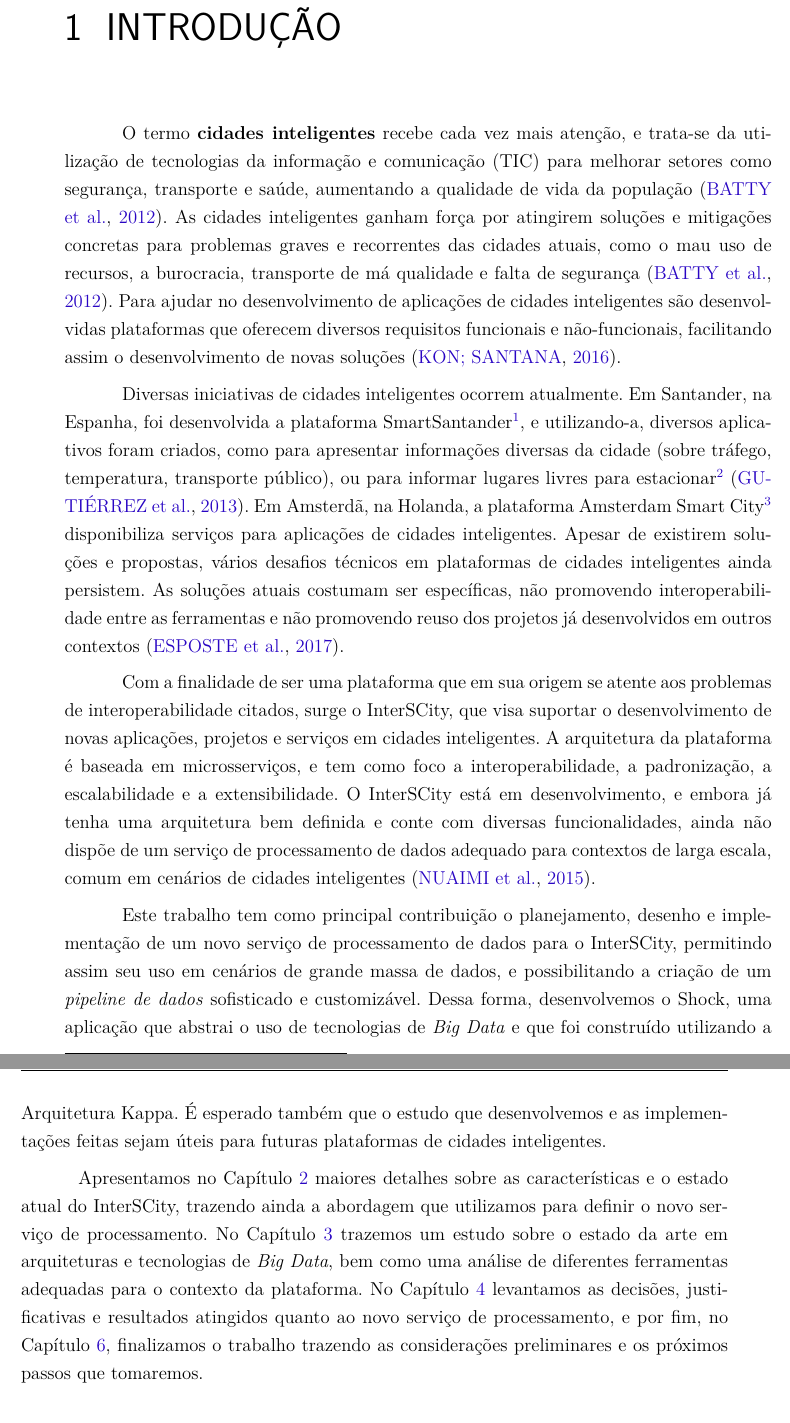
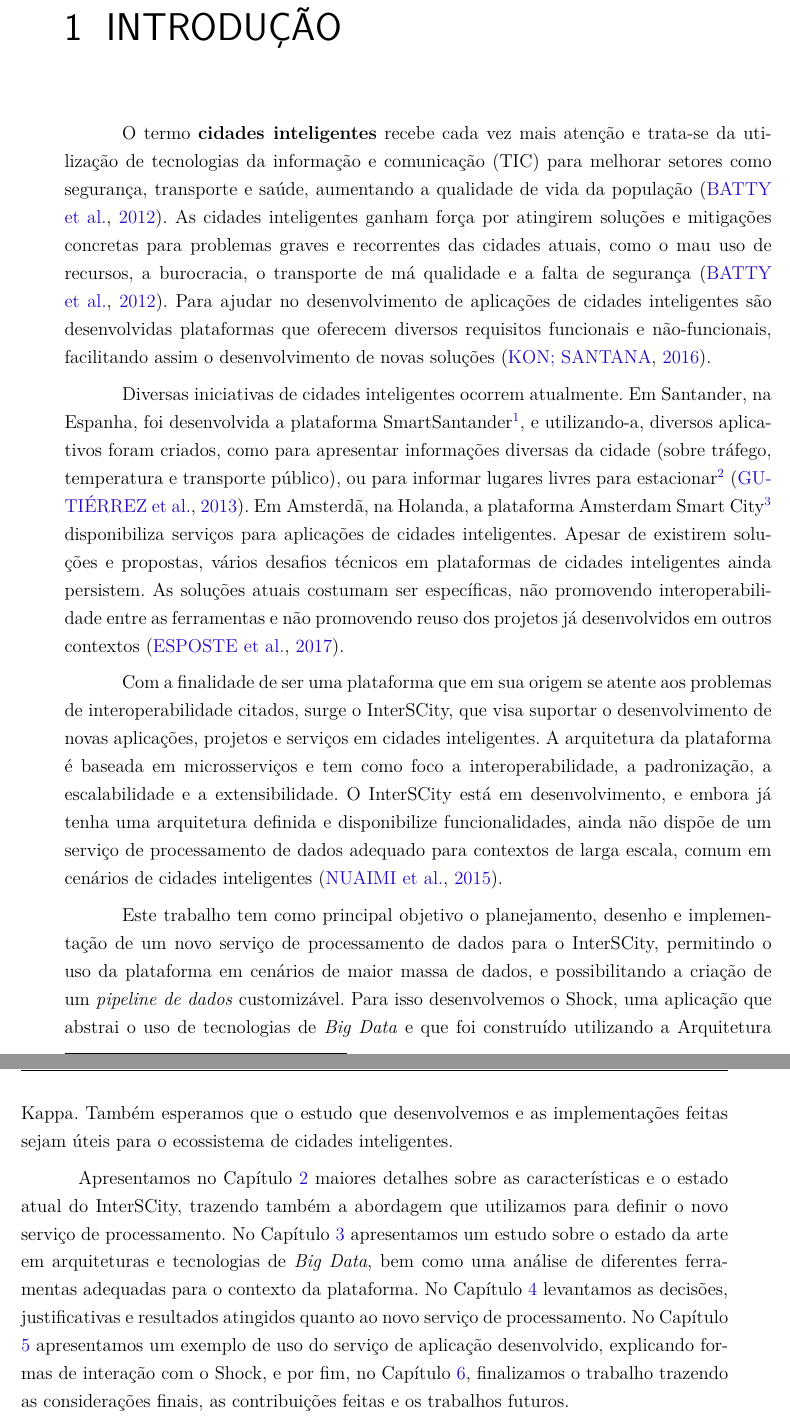
Before and after one commit to fga-unb/template-latex-tcc, a LaTeX thesis (tcc.tex, which reads editaveis/1_introducao.tex): two parts of pages 19 and 20 of 51, joined at a grey line, cut so that both start at the same text. Compiled offline with pdfLaTeX.

Commit message:
syntax errors
Signed-off-by: Dylan Guedes <djmgguedes@gmail.com>

```diff
--- a/editaveis/1_introducao.tex
+++ b/editaveis/1_introducao.tex
@@ -1,13 +1,13 @@
 \chapter[INTRODUÇÃO]{INTRODUÇÃO}
 \label{chapter:intro}
 
-O termo \textbf{cidades inteligentes} recebe cada vez mais atenção, e trata-se
+O termo \textbf{cidades inteligentes} recebe cada vez mais atenção e trata-se
 da utilização de tecnologias da informação e comunicação (TIC) para melhorar
 setores como segurança, transporte e saúde, aumentando a qualidade de vida
 da população \cite{batty2012smart}. As cidades inteligentes ganham força por
 atingirem soluções e mitigações concretas para problemas graves e recorrentes
-das cidades atuais, como o mau uso de recursos, a burocracia, transporte de má
-qualidade e falta de segurança \cite{batty2012smart}. Para ajudar no
+das cidades atuais, como o mau uso de recursos, a burocracia, o transporte de má
+qualidade e a falta de segurança \cite{batty2012smart}. Para ajudar no
 desenvolvimento de aplicações de cidades inteligentes são desenvolvidas
 plataformas que oferecem diversos requisitos funcionais e não-funcionais,
 facilitando assim o desenvolvimento de novas soluções \cite{kon2016}.
@@ -16,7 +16,7 @@ Diversas iniciativas de cidades inteligentes ocorrem atualmente. Em Santander,
 na Espanha, foi desenvolvida a plataforma
 SmartSantander\footnote{\url{www.smartsantander.eu/}}, e utilizando-a,
 diversos aplicativos foram criados, como para apresentar informações diversas
-da cidade (sobre tráfego, temperatura, transporte público), ou para informar
+da cidade (sobre tráfego, temperatura e transporte público), ou para informar
 lugares livres para
 estacionar\footnote{\url{www.smartsantander.eu/wiki/index.php/Mitos/Mitos}}
 \cite{gutierrez2013}. Em Amsterdã, na Holanda, a plataforma Amsterdam Smart
@@ -30,29 +30,31 @@ desenvolvidos em outros contextos \cite{delesposte2017}.
 Com a finalidade de ser uma plataforma que em sua origem se atente aos
 problemas de interoperabilidade citados, surge o InterSCity, que visa
 suportar o desenvolvimento de novas aplicações, projetos e serviços em cidades
-inteligentes. A arquitetura da plataforma é baseada em microsserviços, e
+inteligentes. A arquitetura da plataforma é baseada em microsserviços e
 tem como foco a interoperabilidade, a padronização, a escalabilidade e
 a extensibilidade. O InterSCity está em desenvolvimento, e embora já tenha uma
-arquitetura bem definida e conte com diversas funcionalidades, ainda não dispõe
+arquitetura definida e disponibilize funcionalidades, ainda não dispõe
 de um serviço de processamento de dados adequado para contextos de larga
 escala, comum em cenários de cidades inteligentes \cite{alnuaimi2015}.
 
-Este trabalho tem como principal contribuição o planejamento, desenho e
+Este trabalho tem como principal objetivo o planejamento, desenho e
 implementação de um novo serviço de processamento de dados para o InterSCity,
-permitindo assim seu uso em cenários de grande massa de dados, e possibilitando
-a criação de um \textit{pipeline de dados} sofisticado e customizável. Dessa
-forma, desenvolvemos o Shock, uma aplicação que abstrai o uso de tecnologias
-de \textit{Big Data} e que foi construído utilizando a Arquitetura Kappa. É
-esperado também que o estudo que desenvolvemos e as implementações feitas
-sejam úteis para futuras plataformas de cidades inteligentes.
+permitindo o uso da plataforma em cenários de maior massa de dados, e
+possibilitando a criação de um \textit{pipeline de dados} customizável. Para
+isso desenvolvemos o Shock, uma aplicação que abstrai o uso de tecnologias
+de \textit{Big Data} e que foi construído utilizando a Arquitetura Kappa.
+Também esperamos que o estudo que desenvolvemos e as implementações feitas
+sejam úteis para o ecossistema de cidades inteligentes.
 
 Apresentamos no Capítulo \ref{chapter:interscity} maiores detalhes sobre as
-características e o estado atual do InterSCity, trazendo ainda a abordagem que
+características e o estado atual do InterSCity, trazendo também a abordagem que
 utilizamos para definir o novo serviço de processamento. No Capítulo
-\ref{chapter:data} trazemos um estudo sobre o estado da arte em arquiteturas e
-tecnologias de \textit{Big Data}, bem como uma análise de diferentes ferramentas
-adequadas para o contexto da plataforma. No Capítulo \ref{chapter:architecture}
-levantamos as decisões, justificativas e resultados atingidos quanto ao novo
-serviço de processamento, e por fim, no Capítulo \ref{chapter:final},
-finalizamos o trabalho trazendo as considerações preliminares e os próximos
-passos que tomaremos.
+\ref{chapter:data} apresentamos um estudo sobre o estado da arte em arquiteturas
+e tecnologias de \textit{Big Data}, bem como uma análise de diferentes
+ferramentas adequadas para o contexto da plataforma. No Capítulo
+\ref{chapter:architecture} levantamos as decisões, justificativas e resultados
+atingidos quanto ao novo serviço de processamento. No Capítulo
+\ref{chapter:example} apresentamos um exemplo de uso do serviço de aplicação
+desenvolvido, explicando formas de interação com o Shock, e por fim, no Capítulo
+\ref{chapter:final}, finalizamos o trabalho trazendo as considerações
+finais, as contribuições feitas e os trabalhos futuros.
```
